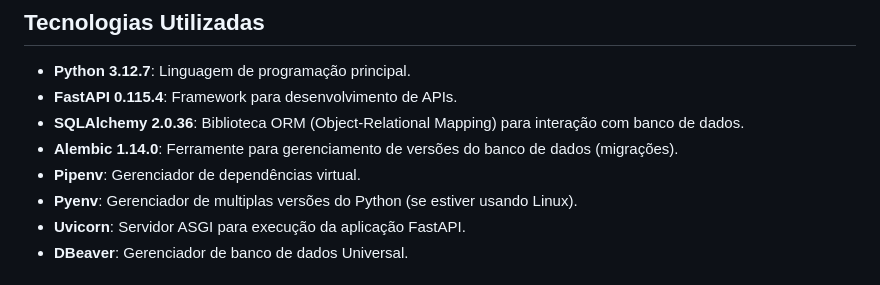
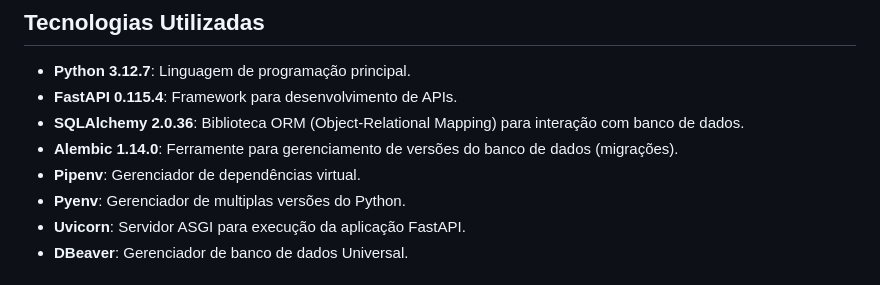
Before and after one commit to MoisesCorbellari/Todo_List, a Markdown page: README.md, the part around the change. Drawn GitHub-style.

```diff
--- a/README.md
+++ b/README.md
@@ -12,7 +12,7 @@ ToDo List é uma aplicação simples, que permite o usuário organizar suas ativ
 - **SQLAlchemy 2.0.36**: Biblioteca ORM (Object-Relational Mapping) para interação com banco de dados.
 - **Alembic 1.14.0**: Ferramente para gerenciamento de versões do banco de dados (migrações).
 - **Pipenv**: Gerenciador de dependências virtual.
-- **Pyenv**: Gerenciador de multiplas versões do Python (se estiver usando Linux).
+- **Pyenv**: Gerenciador de multiplas versões do Python.
 - **Uvicorn**: Servidor ASGI para execução da aplicação FastAPI.
 - **DBeaver**: Gerenciador de banco de dados Universal.
 
```
